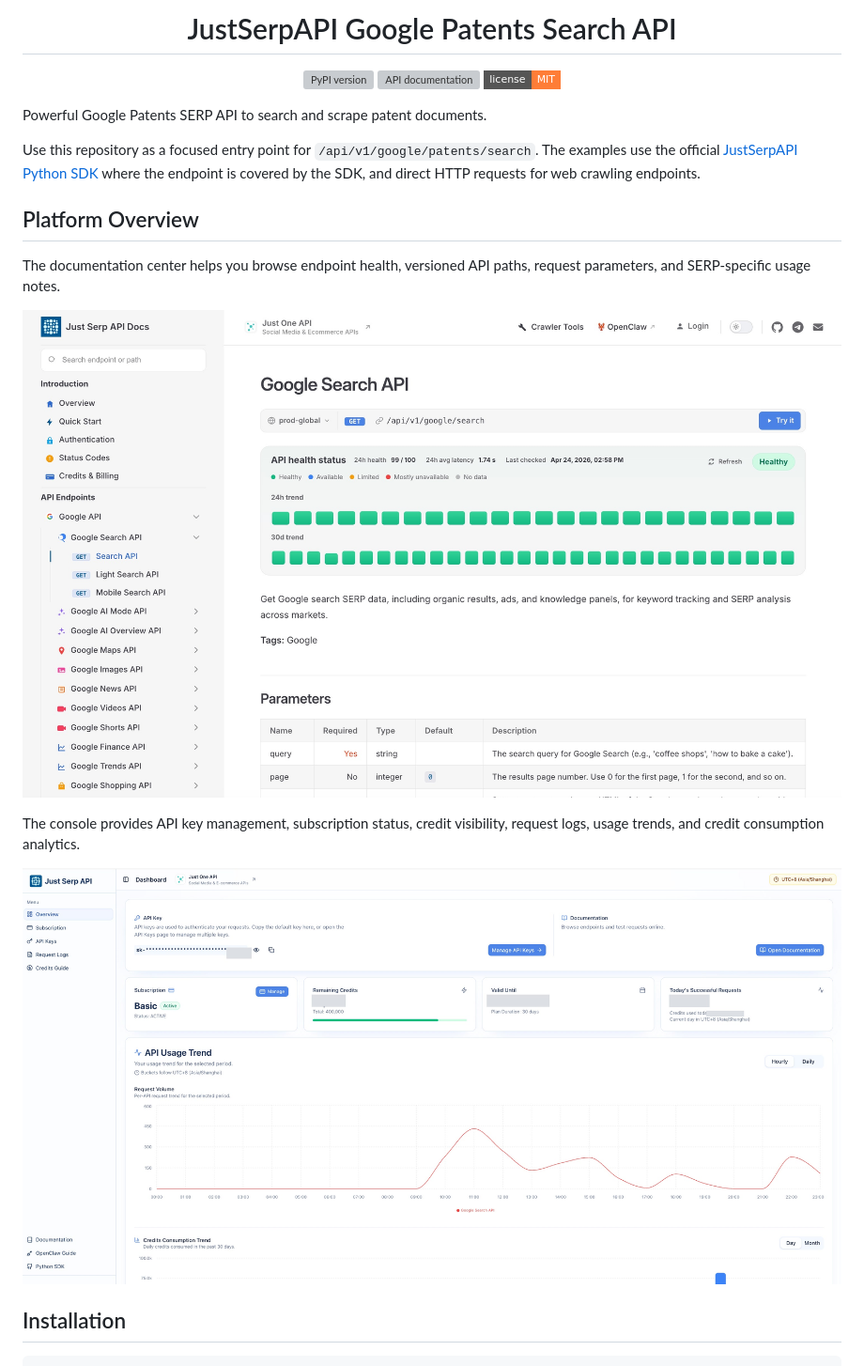
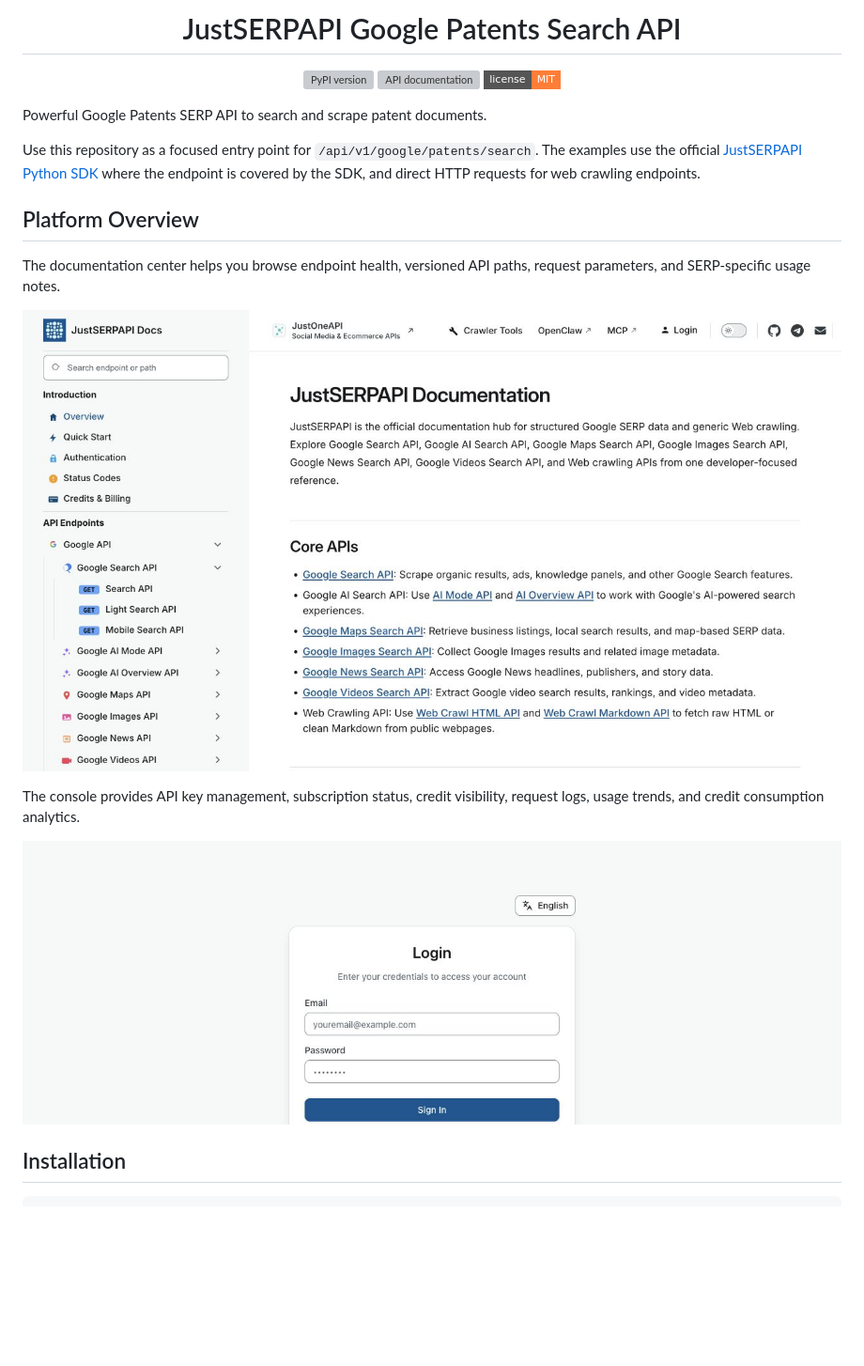
Before and after one commit to justserpapi/google-patents-search, a Markdown page: README.md, the part around one of its changes. Shown at 94% size. Rendered like a GitHub page; pictures changed too: docs/images/readme/api-docs-en.jpg, docs/images/readme/console-en.jpg; badges without logos; blank space fills up the shorter version; grey boxes are pictures that could not be loaded.

Commit message:
docs: unify JustSERPAPI branding and public screenshots

```diff
--- a/README.md
+++ b/README.md
@@ -6,7 +6,7 @@
   </a>
 </p>
 
-<h1 align="center">JustSerpAPI Google Patents Search API</h1>
+<h1 align="center">JustSERPAPI Google Patents Search API</h1>
 
 <p align="center">
   <a href="https://pypi.org/project/justserpapi/?utm_source=github.com&utm_medium=referral&utm_campaign=justserpapi_google_patents_search&utm_content=repo_readme_pypi_badge">
@@ -22,7 +22,7 @@
 
 Powerful Google Patents SERP API to search and scrape patent documents.
 
-Use this repository as a focused entry point for `/api/v1/google/patents/search`. The examples use the official [JustSerpAPI Python SDK](https://pypi.org/project/justserpapi/?utm_source=github.com&utm_medium=referral&utm_campaign=justserpapi_google_patents_search&utm_content=repo_readme_pypi_badge) where the endpoint is covered by the SDK, and direct HTTP requests for web crawling endpoints.
+Use this repository as a focused entry point for `/api/v1/google/patents/search`. The examples use the official [JustSERPAPI Python SDK](https://pypi.org/project/justserpapi/?utm_source=github.com&utm_medium=referral&utm_campaign=justserpapi_google_patents_search&utm_content=repo_readme_pypi_badge) where the endpoint is covered by the SDK, and direct HTTP requests for web crawling endpoints.
 
 ## Platform Overview
 
```
Also changed, not shown: other parts of README.md (+5 -5 lines).
